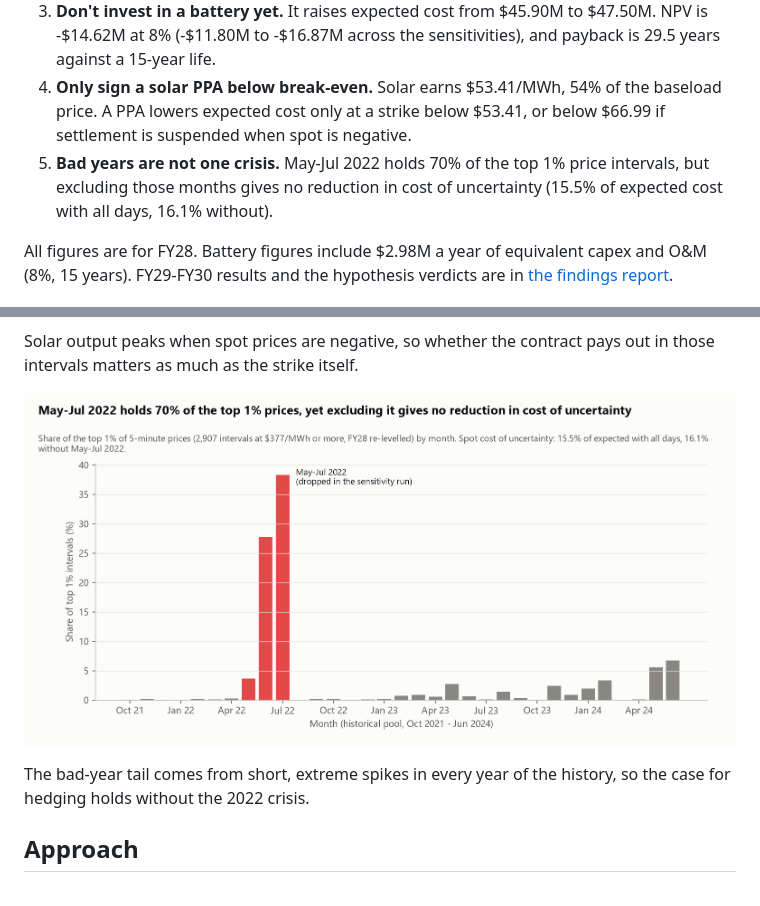
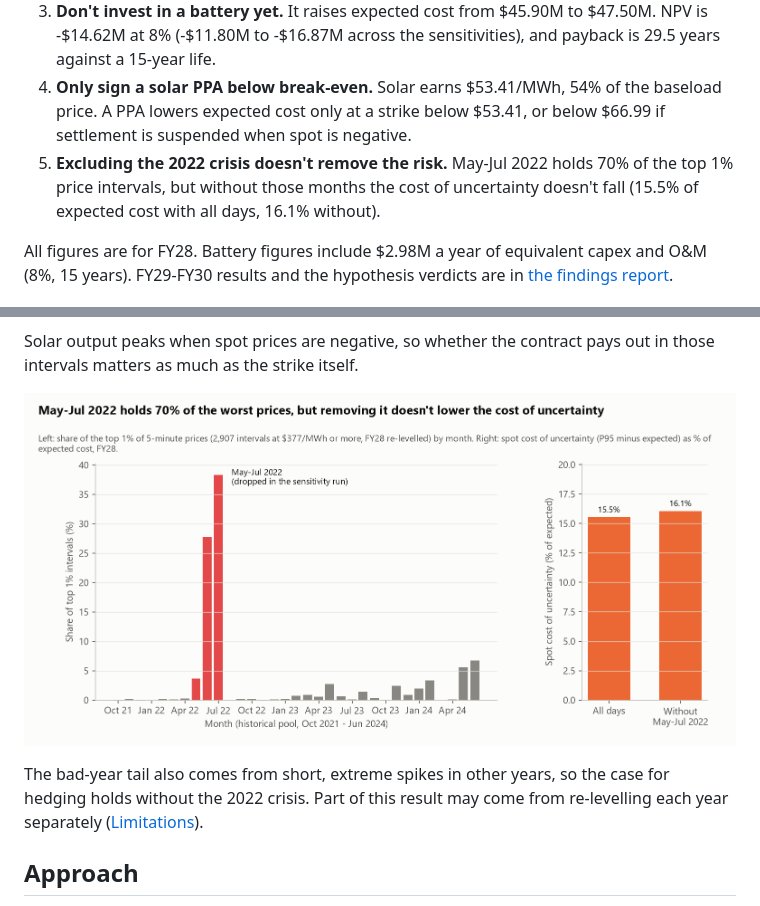
Before and after one commit to KonnurSarthak/nsw-data-centre-electricity-hedging, a Markdown page: README.md, 2 parts joined by grey strips. GitHub-like rendering; pictures changed too: reports/figures/06_top_intervals_by_month.png.

Commit message:
feat(viz): add cost-of-uncertainty panel to chart 6

```diff
--- a/README.md
+++ b/README.md
@@ -22,8 +22,9 @@ solar PPA at the assumed $65/MWh strike, both cost more than spot.
    (-$11.80M to -$16.87M across the sensitivities), and payback is 29.5 years against a 15-year life.
 4. **Only sign a solar PPA below break-even.** Solar earns $53.41/MWh, 54% of the baseload price. A PPA lowers
    expected cost only at a strike below $53.41, or below $66.99 if settlement is suspended when spot is negative.
-5. **Bad years are not one crisis.** May-Jul 2022 holds 70% of the top 1% price intervals, but excluding those
-   months gives no reduction in cost of uncertainty (15.5% of expected cost with all days, 16.1% without).
+5. **Excluding the 2022 crisis doesn't remove the risk.** May-Jul 2022 holds 70% of the top 1% price intervals,
+   but without those months the cost of uncertainty doesn't fall (15.5% of expected cost with all days, 16.1%
+   without).
 
 All figures are for FY28. Battery figures include $2.98M a year of equivalent capex and O&M (8%, 15 years).
 FY29-FY30 results and the hypothesis verdicts are in [the findings report](reports/findings.md).
@@ -80,6 +81,7 @@ much as the strike itself.
 
-The bad-year tail comes from short, extreme spikes in every year of the history, so the case for hedging holds
-without the 2022 crisis.
+The bad-year tail also comes from short, extreme spikes in other years, so the case for hedging holds without the
+2022 crisis. Part of this result may come from re-levelling each year separately
+([Limitations](reports/findings.md#limitations)).
 
 ## Approach
 
```
Also changed, not shown: other parts of README.md (+1 -1 lines), reports/findings.md (+6 -4 lines), 1 other file.
